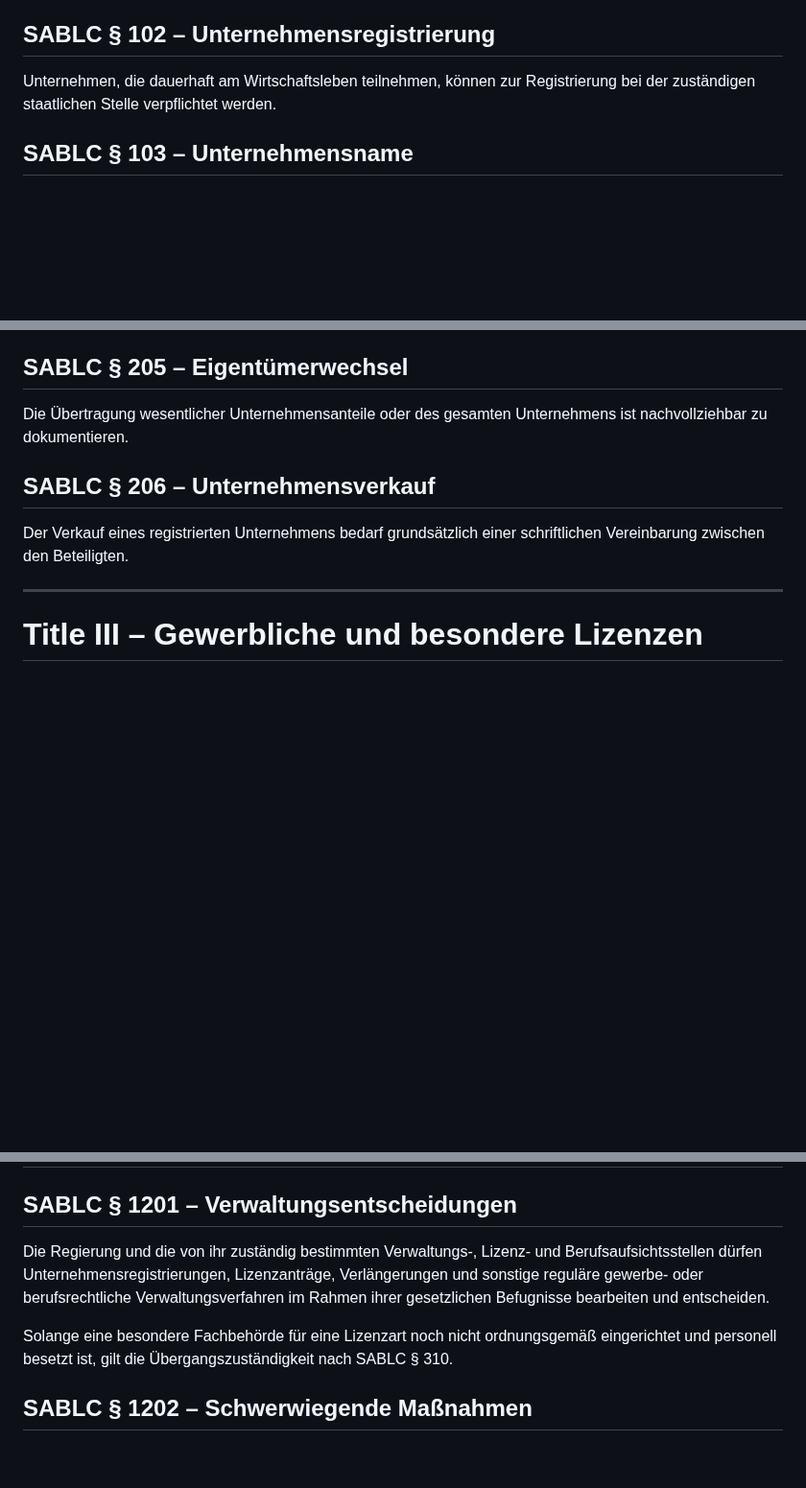
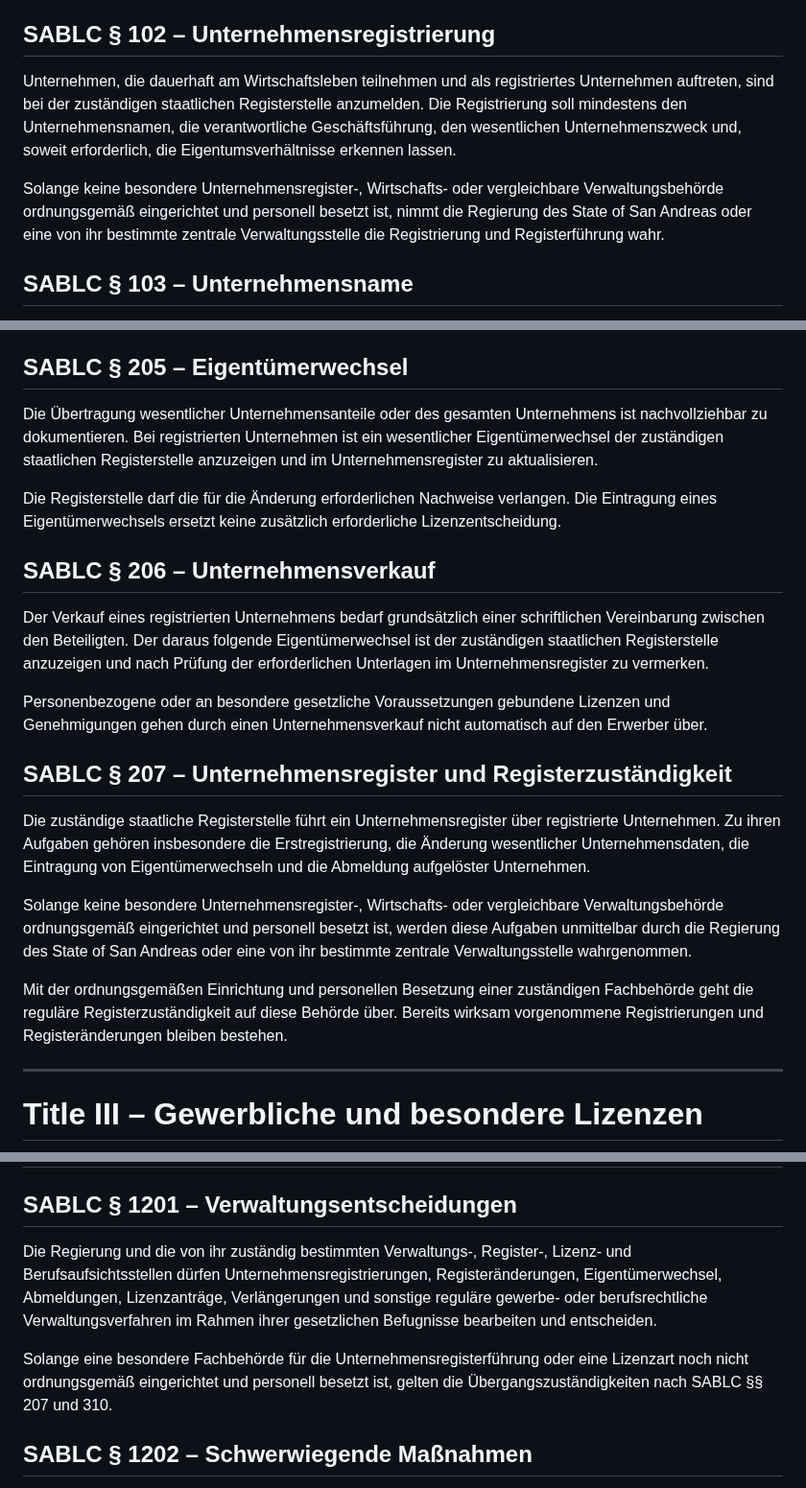
Before and after one commit to michaeltimmler91-jpg/Gesetzbuch, a Markdown page: 07-business-licensing-code/business-licensing.md, 3 parts joined by grey strips. Shown at 96% size. GitHub-like rendering; blank space fills up the shorter version.

Commit message:
Unternehmensregistrierung und Registerzuständigkeit klar regeln

```diff
--- a/07-business-licensing-code/business-licensing.md
+++ b/07-business-licensing-code/business-licensing.md
@@ -14,7 +14,9 @@ Der San Andreas Business & Licensing Code regelt die Gründung, den Betrieb, die
 Jede Person darf grundsätzlich ein rechtmäßiges Unternehmen gründen und betreiben, soweit für die konkrete Tätigkeit keine besondere Lizenz oder Genehmigung erforderlich ist.
 
 ## SABLC § 102 – Unternehmensregistrierung
-Unternehmen, die dauerhaft am Wirtschaftsleben teilnehmen, können zur Registrierung bei der zuständigen staatlichen Stelle verpflichtet werden.
+Unternehmen, die dauerhaft am Wirtschaftsleben teilnehmen und als registriertes Unternehmen auftreten, sind bei der zuständigen staatlichen Registerstelle anzumelden. Die Registrierung soll mindestens den Unternehmensnamen, die verantwortliche Geschäftsführung, den wesentlichen Unternehmenszweck und, soweit erforderlich, die Eigentumsverhältnisse erkennen lassen.
+
+Solange keine besondere Unternehmensregister-, Wirtschafts- oder vergleichbare Verwaltungsbehörde ordnungsgemäß eingerichtet und personell besetzt ist, nimmt die Regierung des State of San Andreas oder eine von ihr bestimmte zentrale Verwaltungsstelle die Registrierung und Registerführung wahr.
 
 ## SABLC § 103 – Unternehmensname
 Ein Unternehmensname darf nicht vorsätzlich zur Täuschung über Identität, staatliche Zugehörigkeit oder bestehende Unternehmen verwendet werden.
@@ -42,10 +44,21 @@ Der State of San Andreas kann Unternehmensformen mit eigener rechtlicher Identit
 Unternehmen können vollständig oder teilweise im Eigentum des State of San Andreas stehen, sofern dies gesetzlich oder durch eine rechtmäßige Regierungsentscheidung vorgesehen ist.
 
 ## SABLC § 205 – Eigentümerwechsel
-Die Übertragung wesentlicher Unternehmensanteile oder des gesamten Unternehmens ist nachvollziehbar zu dokumentieren.
+Die Übertragung wesentlicher Unternehmensanteile oder des gesamten Unternehmens ist nachvollziehbar zu dokumentieren. Bei registrierten Unternehmen ist ein wesentlicher Eigentümerwechsel der zuständigen staatlichen Registerstelle anzuzeigen und im Unternehmensregister zu aktualisieren.
+
+Die Registerstelle darf die für die Änderung erforderlichen Nachweise verlangen. Die Eintragung eines Eigentümerwechsels ersetzt keine zusätzlich erforderliche Lizenzentscheidung.
 
 ## SABLC § 206 – Unternehmensverkauf
-Der Verkauf eines registrierten Unternehmens bedarf grundsätzlich einer schriftlichen Vereinbarung zwischen den Beteiligten.
+Der Verkauf eines registrierten Unternehmens bedarf grundsätzlich einer schriftlichen Vereinbarung zwischen den Beteiligten. Der daraus folgende Eigentümerwechsel ist der zuständigen staatlichen Registerstelle anzuzeigen und nach Prüfung der erforderlichen Unterlagen im Unternehmensregister zu vermerken.
+
+Personenbezogene oder an besondere gesetzliche Voraussetzungen gebundene Lizenzen und Genehmigungen gehen durch einen Unternehmensverkauf nicht automatisch auf den Erwerber über.
+
+## SABLC § 207 – Unternehmensregister und Registerzuständigkeit
+Die zuständige staatliche Registerstelle führt ein Unternehmensregister über registrierte Unternehmen. Zu ihren Aufgaben gehören insbesondere die Erstregistrierung, die Änderung wesentlicher Unternehmensdaten, die Eintragung von Eigentümerwechseln und die Abmeldung aufgelöster Unternehmen.
+
+Solange keine besondere Unternehmensregister-, Wirtschafts- oder vergleichbare Verwaltungsbehörde ordnungsgemäß eingerichtet und personell besetzt ist, werden diese Aufgaben unmittelbar durch die Regierung des State of San Andreas oder eine von ihr bestimmte zentrale Verwaltungsstelle wahrgenommen.
+
+Mit der ordnungsgemäßen Einrichtung und personellen Besetzung einer zuständigen Fachbehörde geht die reguläre Registerzuständigkeit auf diese Behörde über. Bereits wirksam vorgenommene Registrierungen und Registeränderungen bleiben bestehen.
 
 ---
 
@@ -286,9 +299,9 @@ Medienunternehmen und Journalisten genießen die durch die Verfassung und andere
 # Title XII – Regierungszuständigkeit und gerichtliche Kontrolle
 
 ## SABLC § 1201 – Verwaltungsentscheidungen
-Die Regierung und die von ihr zuständig bestimmten Verwaltungs-, Lizenz- und Berufsaufsichtsstellen dürfen Unternehmensregistrierungen, Lizenzanträge, Verlängerungen und sonstige reguläre gewerbe- oder berufsrechtliche Verwaltungsverfahren im Rahmen ihrer gesetzlichen Befugnisse bearbeiten und entscheiden.
+Die Regierung und die von ihr zuständig bestimmten Verwaltungs-, Register-, Lizenz- und Berufsaufsichtsstellen dürfen Unternehmensregistrierungen, Registeränderungen, Eigentümerwechsel, Abmeldungen, Lizenzanträge, Verlängerungen und sonstige reguläre gewerbe- oder berufsrechtliche Verwaltungsverfahren im Rahmen ihrer gesetzlichen Befugnisse bearbeiten und entscheiden.
 
-Solange eine besondere Fachbehörde für eine Lizenzart noch nicht ordnungsgemäß eingerichtet und personell besetzt ist, gilt die Übergangszuständigkeit nach SABLC § 310.
+Solange eine besondere Fachbehörde für die Unternehmensregisterführung oder eine Lizenzart noch nicht ordnungsgemäß eingerichtet und personell besetzt ist, gelten die Übergangszuständigkeiten nach SABLC §§ 207 und 310.
 
 ## SABLC § 1202 – Schwerwiegende Maßnahmen
 Dauerhafte Unternehmensschließungen und endgültige Entzüge von Gewerbe- oder Unternehmenslizenzen sind ausschließlich durch die hierfür zuständige Regierung oder Regierungsbehörde zulässig.
```
Also changed, not shown: other parts of 07-business-licensing-code/business-licensing.md (+1 -1 lines).
